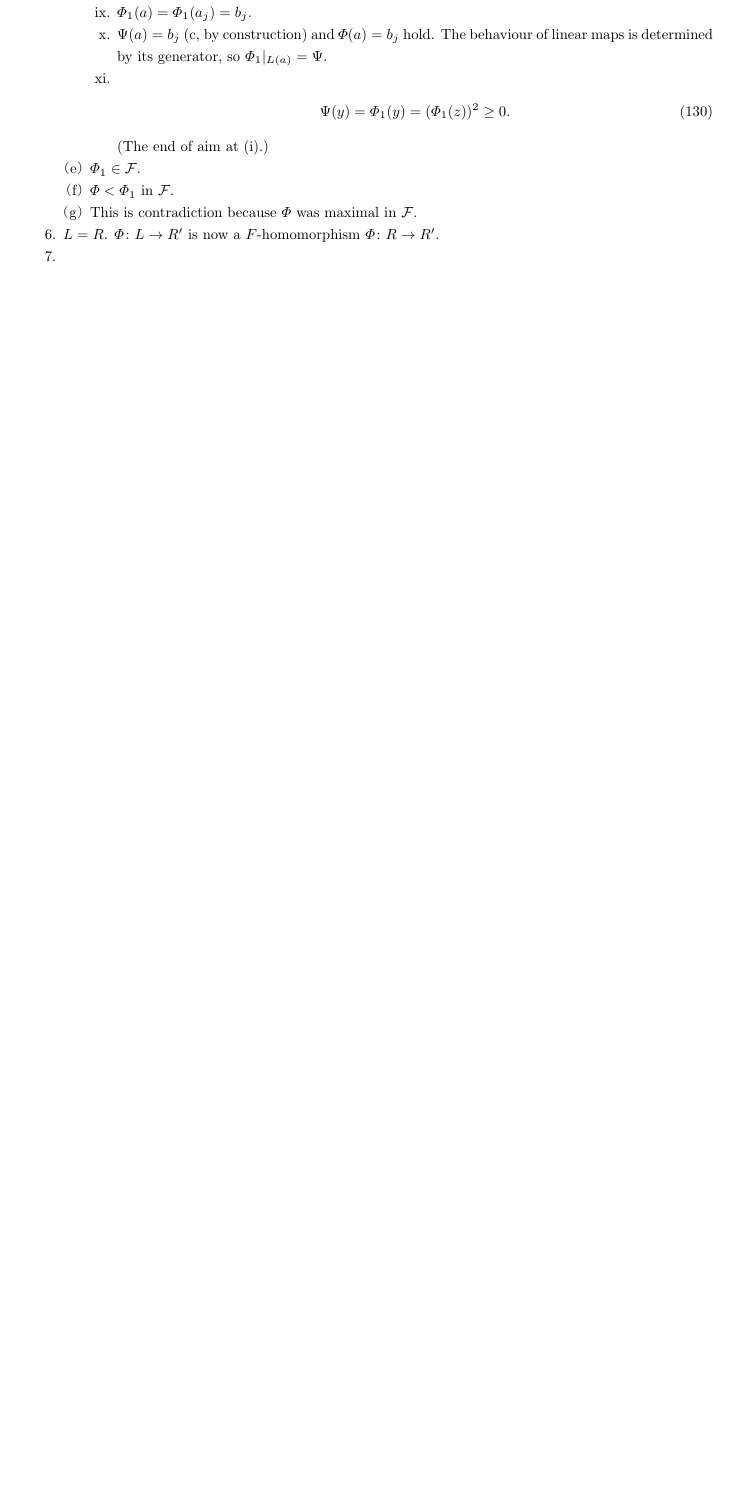
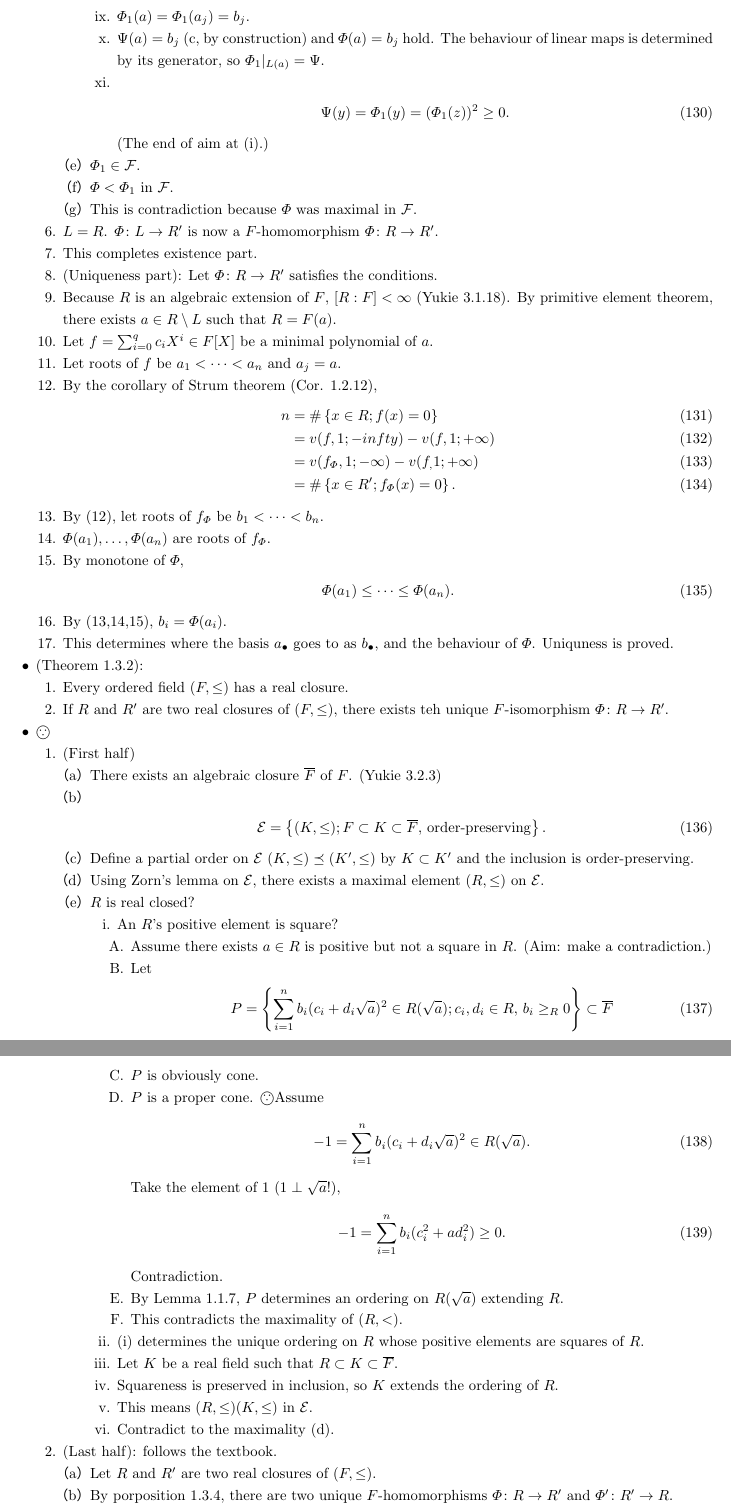
Before and after one commit to ashiato45/bochnak_realAG, a LaTeX document (memo/main.tex): part of page 21 of 21 before the commit and two parts of pages 21 and 22 of 22 after it, the two joined at a grey line, cut so that both start at the same text, the shorter picture padded with empty space. The pictures show the PDF file memo/main.pdf that the author committed with the source.

Commit message:
Written 1.3.2

```diff
--- a/memo/main.tex
+++ b/memo/main.tex
@@ -1838,10 +1838,131 @@
     $L=R$.  $\varPhi\colon L\to R'$ is now a $F$-homomorphism
     $\varPhi\colon R \to R'$.
     \item
-
+    This completes existence part.
+    \item
+    (Uniqueness part):
+    Let $\varPhi\colon R\to R'$ satisfies the conditions.
+    \item
+    Because $R$ is an algebraic extension of $F$,
+    $[R:F] < \infty$ (Yukie 3.1.18).
+    By primitive element theorem, there exists $a\in R\setminus L$ such that
+    $R = F(a)$.
+    \item
+    Let $f = \sum_{i=0}^q c_i X^i \in F[X]$ be a minimal polynomial of $a$.
+    \item
+    Let roots of $f$ be $a_1 < \dots < a_n$ and $a_j = a$.
+    \item
+    By the corollary of Strum theorem (Cor. 1.2.12),
+    \begin{align}
+      n &= \# \set{x\in R; f(x)=0}\\
+      & = v(f,1;-infty)-v(f,1;+\infty)\\
+      &=
+      v(f_\varPhi,1;-\infty)-v(f_\vaPhi,1;+\infty)\\
+      &=
+      \# \set{x\in R'; f_\varPhi(x)=0}.
+    \end{align}
+    \item
+    By (12),
+    let roots of $f_\varPhi$ be $b_1 < \dots < b_n$.
+    \item
+    $\varPhi(a_1),\dots,\varPhi(a_n)$ are roots of $f_\varPhi$.
+    \item
+    By monotone of $\varPhi$,
+    \begin{align}
+      \varPhi(a_1) \le \dots \le \varPhi(a_n).
+    \end{align}
+    \item
+    By (13,14,15), $b_i = \varPhi(a_i)$.
+    \item
+    This determines where the basis $a_\bullet$ goes to as
+    $b_\bullet$, and the behaviour of $\varPhi$.
+    Uniquness is proved.
   \end{enumerate}
+  \item (Theorem 1.3.2):
+  \begin{enumerate}
+    \item Every ordered field $(F,\le)$ has a real closure.
+    \item If $R$ and $R'$ are two real closures of $(F,\le)$,
+    there exists teh unique $F$-isomorphism $\varPhi\colon R\to R'$.
+  \end{enumerate}
+  \item
+  \pf
+  \begin{enumerate}
+    \item (First half)
+    \begin{enumerate}
+      \item There exists an algebraic closure $\ol F$ of $F$.  (Yukie 3.2.3)
+      \item
+      \begin{align}
+        \cal E =
+        \set{(K,\le); F\subset K \subset \ol F,\, \text{order-preserving}}.
+      \end{align}
+      \item
+      Define a partial order on $\cal E$ $(K,\le) \preceq (K',\le)$
+      by $K\subset K'$ and the inclusion is order-preserving.
+      \item
+      Using Zorn's lemma on $\cal E$,
+      there exists a maximal element $(R,\le)$ on $\cal E$.
+      \item
+      $R$ is real closed?
+      \begin{enumerate}
+        \item An $R$'s positive element is square?
+        \begin{enumerate}
+          \item Assume there exists $a \in R$ is positive but not a square in $R$.
+          (Aim: make a contradiction.)
+          \item
+          Let
+          \begin{align}
+            P = \set{\sum_{i=1}^n b_i(c_i+d_i\sqrt{a})^2 \in R(\sqrt{a});
+            c_i,d_i\in R,\, b_i \ge_R 0 } \subset \ol F
+          \end{align}
+          \item
+          $P$ is obviously cone.
+          \item
+          $P$ is a proper cone.
+          \pf
+          Assume
+          \begin{align}
+            -1 = \sum_{i=1}^n b_i(c_i+d_i\sqrt{a})^2 \in R(\sqrt{a}).
+          \end{align}
+          Take the element of $1$ ($1 \perp \sqrt{a}$!),
+          \begin{align}
+            -1 = \sum_{i=1}^n b_i(c_i^2 + ad_i^2) \ge 0.
+          \end{align}
+          Contradiction.
+          \item
+          By Lemma 1.1.7, $P$ determines an ordering on $R(\sqrt{a})$ extending $R$.
+          \item
+          This contradicts the maximality of $(R,<)$.
+        \end{enumerate}
+        \item
+        (i) determines the unique ordering on $R$ whose positive elements are squares of $R$.
+        \item
+        Let $K$ be a real field such that $R\subset K \subset \ol F$.
+        \item
+        Squareness is preserved in inclusion, so $K$ extends the ordering of $R$.
+        \item
+        This means $(R,\le)\succle (K,\le)$ in $\cal E$.
+        \item
+        Contradict to the maximality (d).
+      \end{enumerate}
+    \end{enumerate}
+    \item
+    (Last half): follows the textbook.
+    \begin{enumerate}
+      \item Let $R$ and $R'$ are two real closures of $(F,\le)$.
+      \item
+      By porposition 1.3.4, there are two unique $F$-homomorphisms
+      $\varPhi\colon R\to R'$ and $\varPhi'\colon R' \to R$.
+      \item
+      By uniqueness, $\varPhi'\circ \varPhi = \Id_R$, $\varPhi \circ \varPhi' = \Id_{R'}$.
+    \end{enumerate}
+  \end{enumerate}
+
+
+
 \end{itemize}
 
 
 
+
+
 \end{document}
```
Also changed, not shown: memo/main.pdf, 4 other files.
